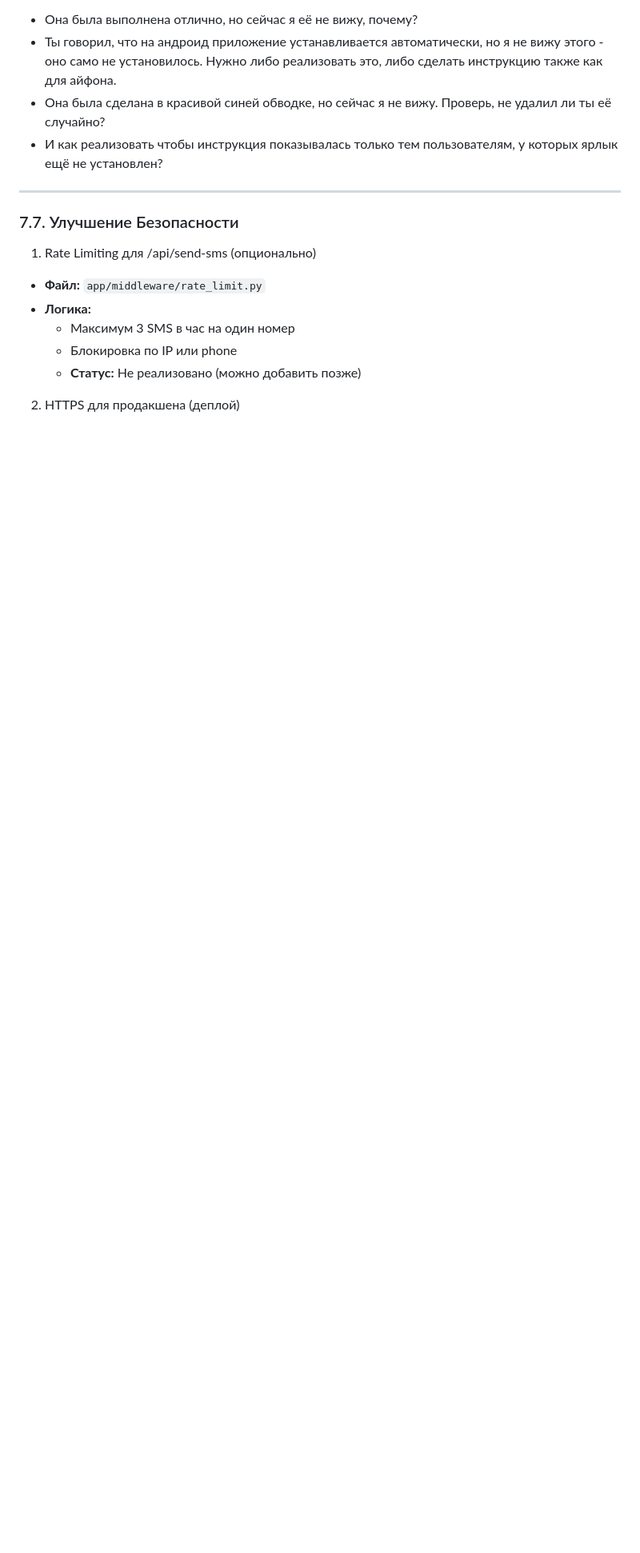
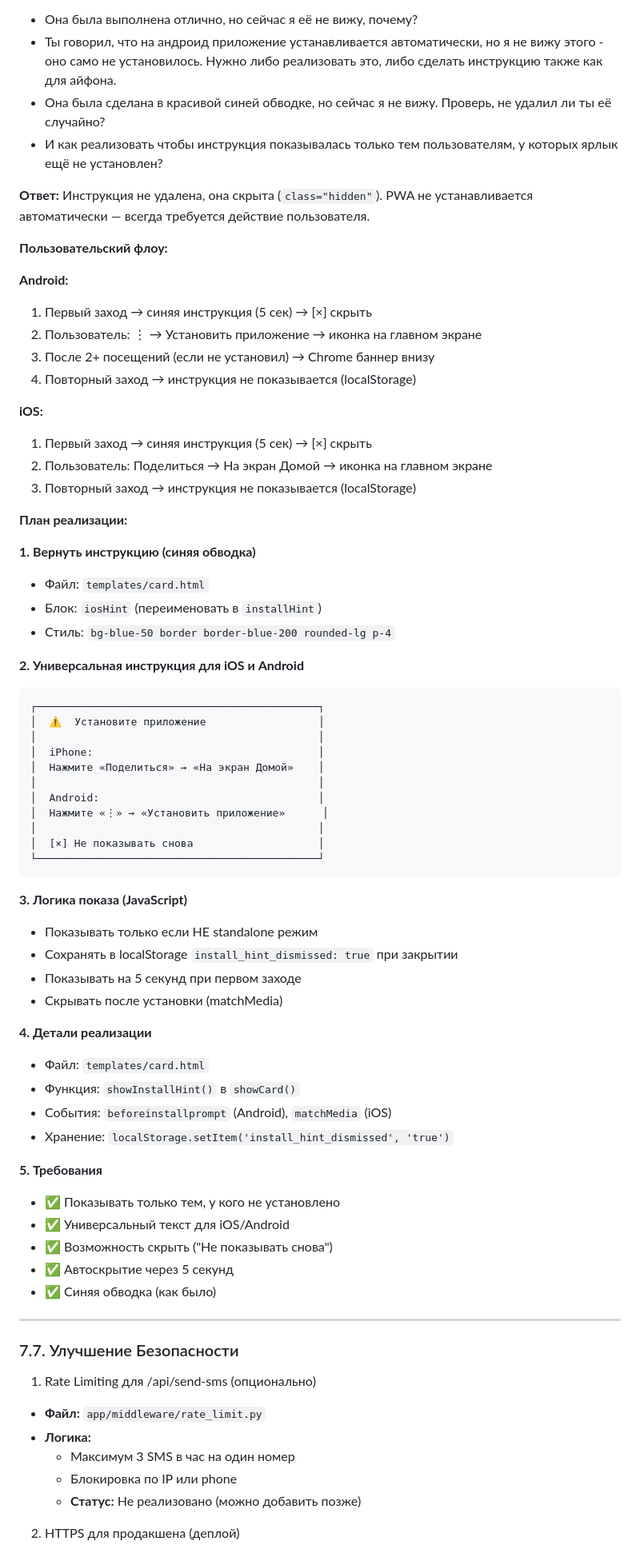
Before and after one commit to mynamemyway/antoshkin-pwa-card, a Markdown page: docs/v3_pwa_card_plan_qw.md, the part around the change. Shown at 80% size. GitHub-like rendering; blank space fills up the shorter version.

````diff
--- a/docs/v3_pwa_card_plan_qw.md
+++ b/docs/v3_pwa_card_plan_qw.md
@@ -109,6 +109,62 @@ ifconfig | grep inet    # Linux
 - Ты говорил, что на андроид приложение устанавливается автоматически, но я не вижу этого - оно само не установилось. Нужно либо реализовать это, либо сделать инструкцию также как для айфона.
 - Она была сделана в красивой синей обводке, но сейчас я не вижу. Проверь, не удалил ли ты её случайно?
 - И как реализовать чтобы инструкция показывалась только тем пользователям, у которых ярлык ещё не установлен?
+
+**Ответ:** Инструкция не удалена, она скрыта (`class="hidden"`). PWA не устанавливается автоматически — всегда требуется действие пользователя.
+
+**Пользовательский флоу:**
+
+**Android:**
+1. Первый заход → синяя инструкция (5 сек) → [×] скрыть
+2. Пользователь: ⋮ → Установить приложение → иконка на главном экране
+3. После 2+ посещений (если не установил) → Chrome баннер внизу
+4. Повторный заход → инструкция не показывается (localStorage)
+
+**iOS:**
+1. Первый заход → синяя инструкция (5 сек) → [×] скрыть
+2. Пользователь: Поделиться → На экран Домой → иконка на главном экране
+3. Повторный заход → инструкция не показывается (localStorage)
+
+**План реализации:**
+
+**1. Вернуть инструкцию (синяя обводка)**
+- Файл: `templates/card.html`
+- Блок: `iosHint` (переименовать в `installHint`)
+- Стиль: `bg-blue-50 border border-blue-200 rounded-lg p-4`
+
+**2. Универсальная инструкция для iOS и Android**
+```
+┌─────────────────────────────────────────────┐
+│  ⚠️  Установите приложение                  │
+│                                             │
+│  iPhone:                                    │
+│  Нажмите «Поделиться» → «На экран Домой»    │
+│                                             │
+│  Android:                                   │
+│  Нажмите «⋮» → «Установить приложение»      │
+│                                             │
+│  [×] Не показывать снова                    │
+└─────────────────────────────────────────────┘
+```
+
+**3. Логика показа (JavaScript)**
+- Показывать только если НЕ standalone режим
+- Сохранять в localStorage `install_hint_dismissed: true` при закрытии
+- Показывать на 5 секунд при первом заходе
+- Скрывать после установки (matchMedia)
+
+**4. Детали реализации**
+- Файл: `templates/card.html`
+- Функция: `showInstallHint()` в `showCard()`
+- События: `beforeinstallprompt` (Android), `matchMedia` (iOS)
+- Хранение: `localStorage.setItem('install_hint_dismissed', 'true')`
+
+**5. Требования**
+- ✅ Показывать только тем, у кого не установлено
+- ✅ Универсальный текст для iOS/Android
+- ✅ Возможность скрыть ("Не показывать снова")
+- ✅ Автоскрытие через 5 секунд
+- ✅ Синяя обводка (как было)
 
 ---
 
````
